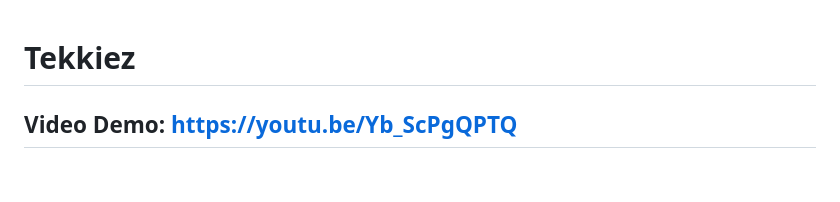
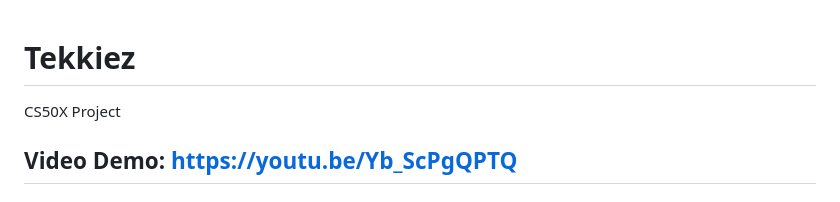
Before and after one commit to owalkz/tekkiez, a Markdown page: README.md, the part around the change. GitHub-like rendering.

Commit message:
Initial commit

```diff
--- a/README.md
+++ b/README.md
@@ -1,4 +1,5 @@
 # Tekkiez
+CS50X Project
 ## Video Demo: https://youtu.be/Yb_ScPgQPTQ
 ## Description:
 Tekkiez is a web application whose purpose is to connect Home owners with caretakers who can take care of their properties.
```
